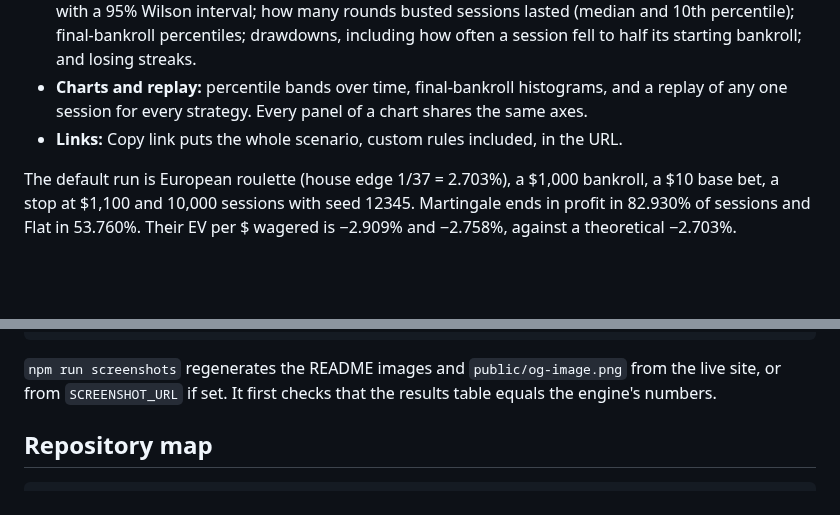
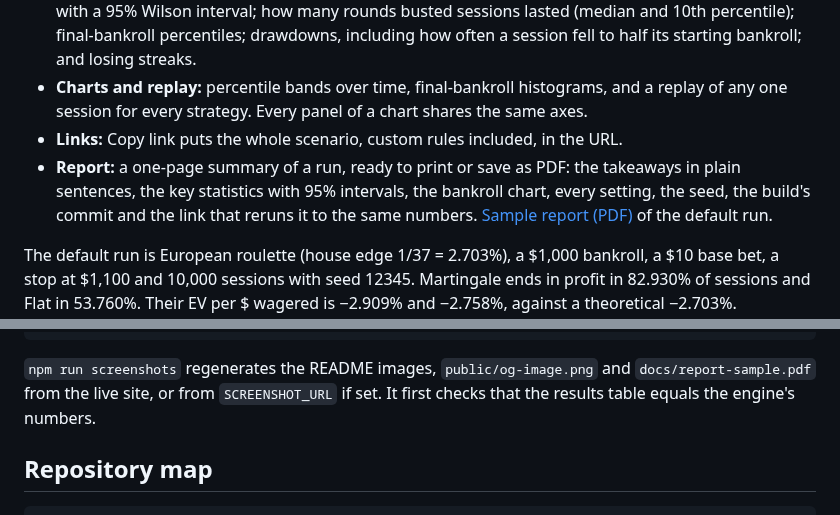
Before and after one commit to iangopen/strategylab, a Markdown page: README.md, 2 parts joined by grey strips. Drawn GitHub-style; blank space fills up the shorter version.

````diff
--- a/README.md
+++ b/README.md
@@ -16,6 +16,7 @@ In a game with a house edge, every bet loses edge × stake on average, whatever
 - **Results:** EV per $ wagered next to its theoretical value and standard error; P(profit) and P(bust), each with a 95% Wilson interval; how many rounds busted sessions lasted (median and 10th percentile); final-bankroll percentiles; drawdowns, including how often a session fell to half its starting bankroll; and losing streaks.
 - **Charts and replay:** percentile bands over time, final-bankroll histograms, and a replay of any one session for every strategy. Every panel of a chart shares the same axes.
 - **Links:** Copy link puts the whole scenario, custom rules included, in the URL.
+- **Report:** a one-page summary of a run, ready to print or save as PDF: the takeaways in plain sentences, the key statistics with 95% intervals, the bankroll chart, every setting, the seed, the build's commit and the link that reruns it to the same numbers. [Sample report (PDF)](docs/report-sample.pdf) of the default run.
 
 The default run is European roulette (house edge 1/37 = 2.703%), a $1,000 bankroll, a $10 base bet, a stop at $1,100 and 10,000 sessions with seed 12345. Martingale ends in profit in 82.930% of sessions and Flat in 53.760%. Their EV per $ wagered is −2.909% and −2.758%, against a theoretical −2.703%. Martingale's many small wins are paid for by rare large losses: it busts in 17.070% of sessions, Flat in 1.600%.
 
@@ -70,7 +71,7 @@ npm run e2e                       # Playwright against the production build unde
 npm run bench                     # one fixed 100,000-session run, timed (numbers depend on the machine)
 ```
 
-`npm run screenshots` regenerates the README images and `public/og-image.png` from the live site, or from `SCREENSHOT_URL` if set. It first checks that the results table equals the engine's numbers.
+`npm run screenshots` regenerates the README images, `public/og-image.png` and `docs/report-sample.pdf` from the live site, or from `SCREENSHOT_URL` if set. It first checks that the results table equals the engine's numbers.
 
 ## Repository map
 
````
Also changed, not shown: other parts of README.md (+2 -2 lines), docs/replay-bust.png, docs/results.png, public/og-image.png, 1 other file.
